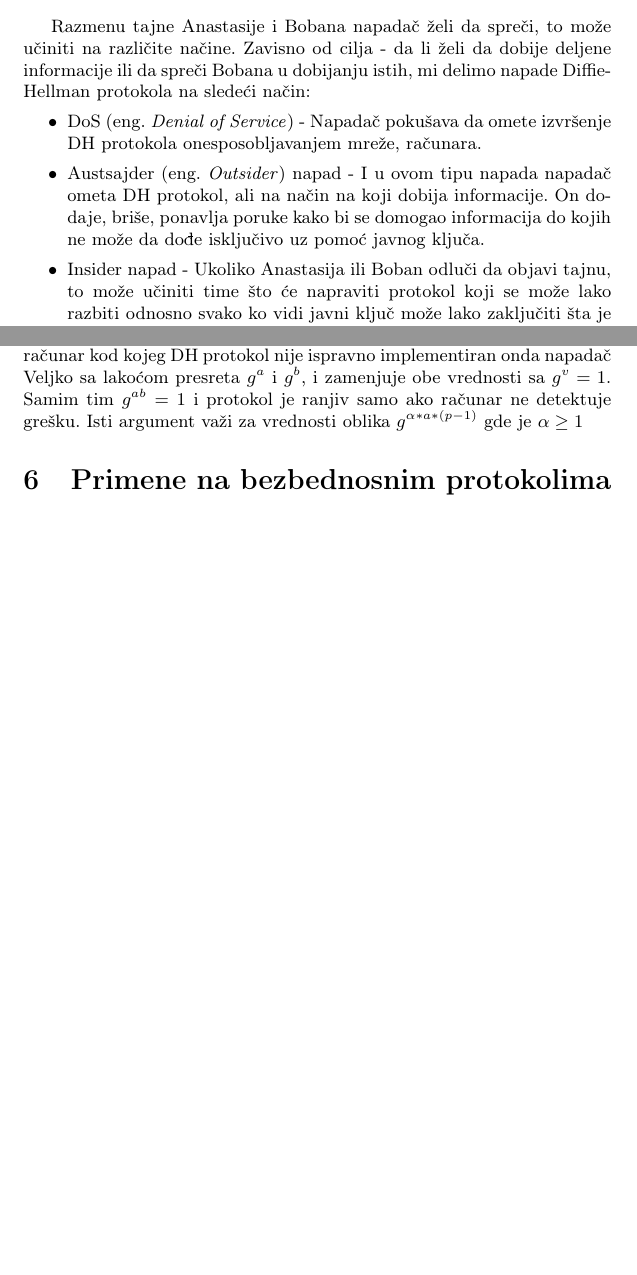
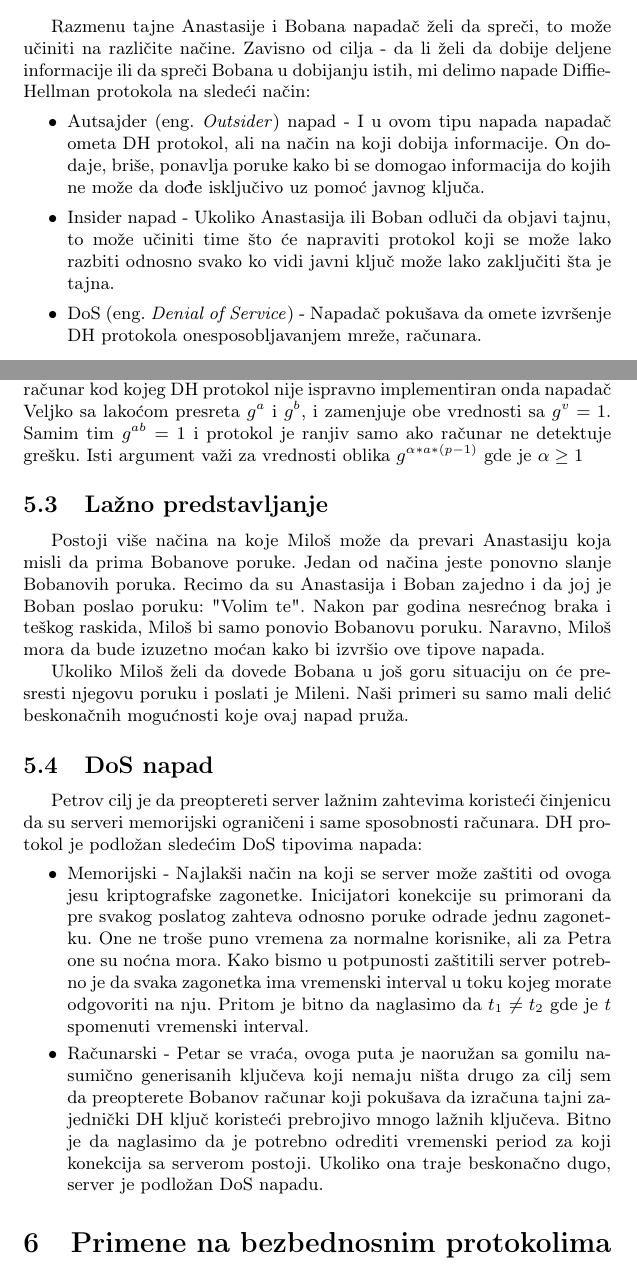
Before and after one commit to DunjaMilenkovic/6_TNP2022, a LaTeX document (radni-fajl.tex): two parts of pages 8 and 9 of 10 before the commit and two parts of pages 8 and 9 of 11 after it, joined at a grey line, cut so that both start at the same text, the shorter picture padded with empty space. Compiled offline with pdfLaTeX.

Commit message:
Update radni-fajl.tex

```diff
--- a/radni-fajl.tex
+++ b/radni-fajl.tex
@@ -281,9 +281,9 @@ Algoritam opisan u prethodnim poglavljima, primenjen na vrednostima konkretizova
 \section{Diffie-Hellman pod napadom}
 Razmenu tajne Anastasije i Bobana napadač želi da spreči, to može učiniti na različite načine. Zavisno od cilja - da li želi da dobije deljene informacije ili da spreči Bobana u dobijanju istih, mi delimo napade Diffie-Hellman protokola na sledeći način:
 \begin{itemize}
+\item Autsajder (eng. \emph{Outsider}) napad - I u ovom tipu napada napadač ometa DH protokol, ali na način na koji dobija informacije. On dodaje, briše, ponavlja poruke kako bi se domogao informacija do kojih ne može da dođe isključivo uz pomoć javnog ključa.
+\item Insider napad - Ukoliko Anastasija ili Boban odluči da objavi tajnu, to može učiniti time što će napraviti protokol koji se može lako razbiti odnosno svako ko vidi javni ključ može lako zaključiti šta je tajna.
 \item DoS (eng. \emph{Denial of Service}) - Napadač pokušava da omete izvršenje DH protokola onesposobljavanjem mreže, računara.
-\item Austsajder (eng. \emph{Outsider}) napad - I u ovom tipu napada napadač ometa DH protokol, ali na način na koji dobija informacije. On dodaje, briše, ponavlja poruke kako bi se domogao informacija do kojih ne može da dođe isključivo uz pomoć javnog ključa.
-\item Insider napad - Ukoliko Anastasija ili Boban odluči da objavi tajnu, to može učiniti time što će napraviti protokol koji se može lako razbiti odnosno svako ko vidi javni ključ može lako zaključiti šta je tajna.
 \end{itemize}
 
 
@@ -303,6 +303,20 @@ Postoji još jedan oblik napada Čovek u Sredini. Ovaj oblik obuhvata samo prisk
 Ukoliko Anastasija ili Boban izabere $g^{a}=1$ odnosno $g^{b}=1$ onda će $g^{ab}$ biti jednako 1. S obzirom da je razmena tajnog ključa javna, svako ko vidi isti je u mogućnosti da uoči ovu grešku. Postoji i druga greška koja se može javiti, a to je kada je $g^{a}=g$. Jedna od prednosti koje RSA (Rivest–Shamir–Adleman) kriptosistem ima jeste zahtev da svako $a$ i $b$ zadovoljavaju uslov dužine $p$ odnosno $a,b\geq2^{p-1}$, pri čemu dužinu definišimo kao $k$ za koje broj $n$ zadovoljava $n\geq2^{k}$.
 
 Pretpostavimo da su $a$ i $b$ ispravni i da $g^{ab}$ nije lako odrediti. Ukoliko proveru ne vrši biće sposobno da logički zaključi da se pojavila greška, već računar kod kojeg DH protokol nije ispravno implementiran onda napadač Veljko sa lakoćom presreta $g^{a}$ i $g^{b}$, i zamenjuje obe vrednosti sa $g^{v}=1$. Samim tim $g^{ab}=1$ i protokol je ranjiv samo ako računar ne detektuje grešku. Isti argument važi za vrednosti oblika $g^{\alpha*a*(p-1)}$ gde je $\alpha\geq1$
+\subsection{Lažno predstavljanje}
+Postoji više načina na koje Miloš može da prevari Anastasiju koja misli da prima Bobanove poruke. Jedan od načina jeste ponovno slanje Bobanovih poruka. Recimo da su Anastasija i Boban zajedno i da joj je Boban poslao poruku: "Volim te". Nakon par godina nesrećnog braka i teškog raskida, Miloš
+ bi samo ponovio Bobanovu poruku. Naravno, Miloš mora da bude izuzetno moćan kako bi izvršio ove tipove napada.
+
+Ukoliko Miloš želi da dovede Bobana u još goru situaciju on će presresti njegovu poruku i poslati je Mileni. Naši primeri su samo mali delić beskonačnih mogućnosti koje ovaj napad pruža.
+
+
+\subsection{DoS napad}
+Petrov cilj je da preoptereti server lažnim zahtevima koristeći činjenicu da su serveri memorijski ograničeni i same sposobnosti računara. DH protokol je podložan sledećim DoS tipovima napada:
+\begin{itemize}
+\item Memorijski - Najlakši način na koji se server može zaštiti od ovoga jesu kriptografske zagonetke. Inicijatori konekcije su primorani da pre svakog poslatog zahteva odnosno poruke odrade jednu zagonetku. One ne troše puno vremena za normalne korisnike, ali za Petra one su noćna mora. Kako bismo u potpunosti zaštitili server potrebno je da svaka zagonetka ima vremenski interval u toku kojeg morate odgovoriti na nju. Pritom je bitno da naglasimo da $t_1 \neq t_2$ gde je $t$ spomenuti vremenski interval.
+\item Računarski - Petar se vraća, ovoga puta je naoružan sa gomilu nasumično generisanih ključeva koji nemaju ništa drugo za cilj sem da preopterete Bobanov računar koji pokušava da izračuna tajni zajednički DH ključ koristeći prebrojivo mnogo lažnih ključeva.
+Bitno je da naglasimo da je potrebno odrediti vremenski period za koji konekcija sa serverom postoji. Ukoliko ona traje beskonačno dugo, server je podložan DoS napadu.
+\end{itemize}
 
 \section{Primene na bezbednosnim protokolima}
 \label{sec:primene}
```
